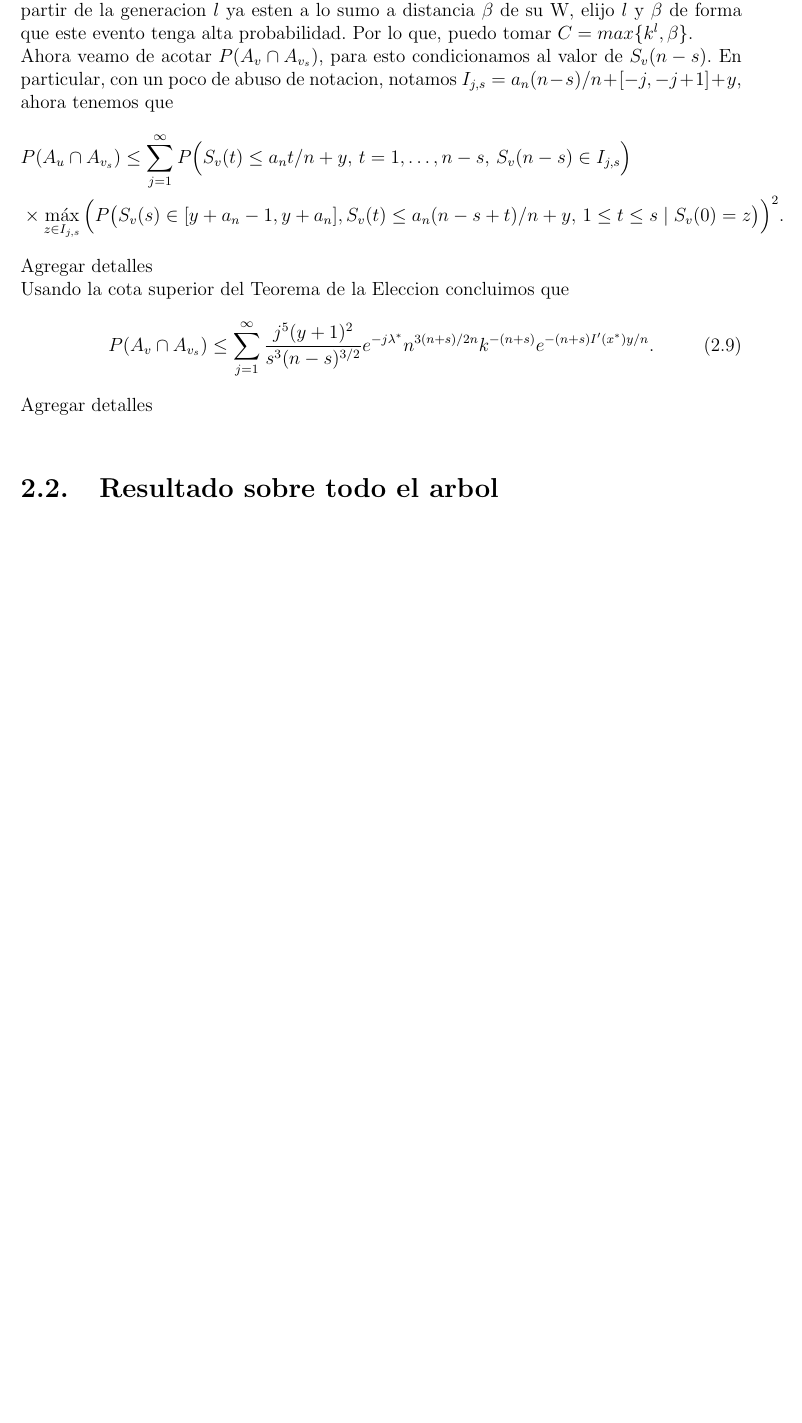
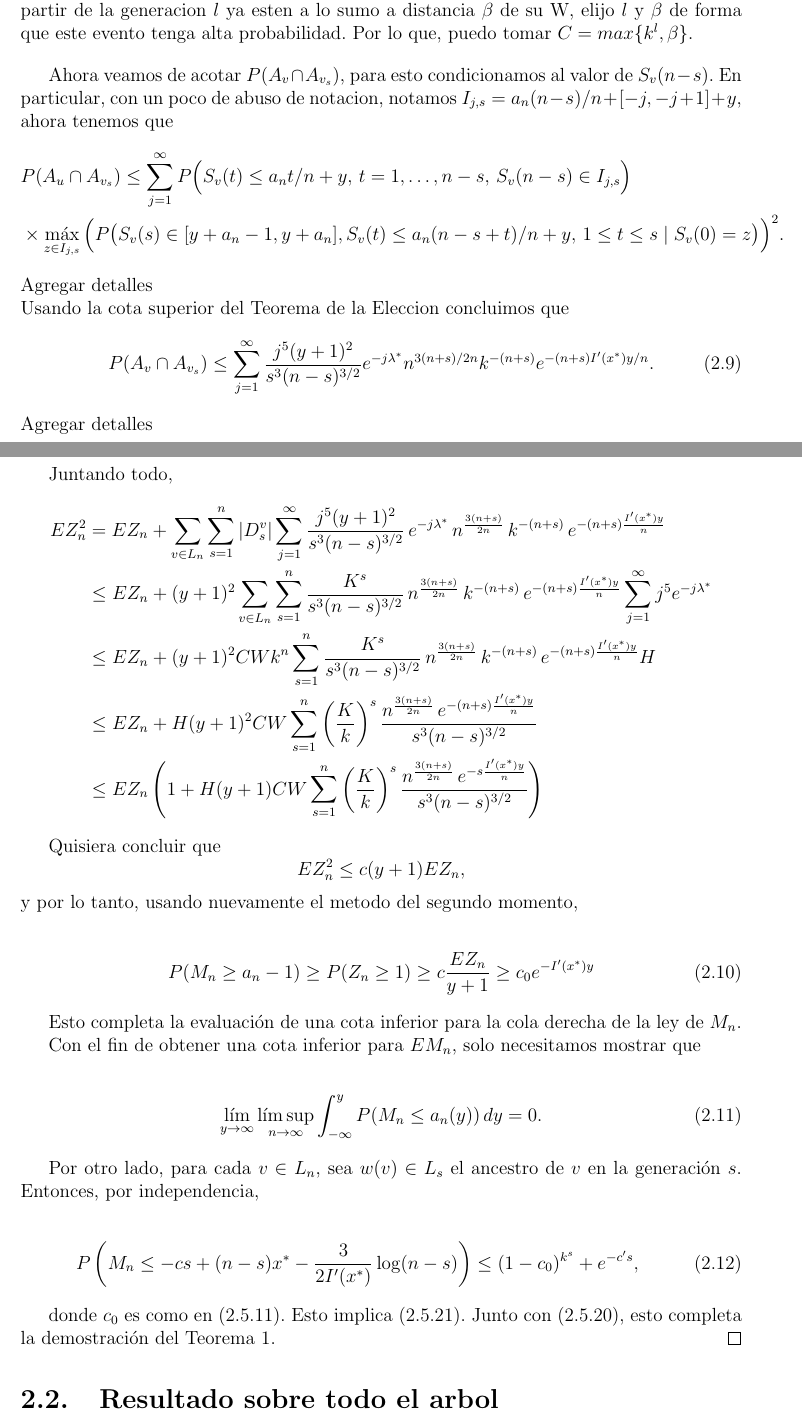
Before and after one commit to JoaViera/tesis-GW-cover-time, a LaTeX document (demo_Mn.tex): part of page 5 of 5 before the commit and two parts of pages 5 and 6 of 6 after it, the two joined at a grey line, cut so that both start at the same text, the shorter picture padded with empty space. Compiled offline with pdfLaTeX.

Commit message:
mas desarrollo

```diff
--- a/demo_Mn.tex
+++ b/demo_Mn.tex
@@ -138,8 +138,11 @@ Necesito ver que $|D_s^v|$ es $O(k^s)$, es facil ver
 Me faltaria acotar esta constante $C$ universalmente para todo $v_s \in L_{n-s}$. Para esto puedo hacer una
 especie de probabilidad total, donde condiciono a que todos estos subarboles a partir de la generacion $l$
 ya esten a lo sumo a distancia $\beta$ de su W, elijo $l$ y $\beta$ de forma que este evento tenga alta
-probabilidad. Por lo que, puedo tomar $C = max\{k^l, \beta\}$. \\
-Ahora veamo de acotar $P(A_v \cap A_{v_s})$, para esto condicionamos al valor de $S_v (n-s)$.
+probabilidad. Por lo que, puedo tomar $C = max\{k^l, \beta\}$.
+
+\vspace{1em}
+
+Ahora veamos de acotar $P(A_v \cap A_{v_s})$, para esto condicionamos al valor de $S_v (n-s)$.
 En particular, con un poco de abuso de notacion, notamos $I_{j,s} = a_n (n-s)/n + [-j,-j+1] + y$, ahora tenemos que
 \begin{align}
 &P(A_u \cap A_{v_s}) \leq \sum_{j=1}^{\infty} P\Big(S_v(t) \leq a_n t/n + y,\, t = 1, \ldots, n - s,\, S_v(n - s) \in I_{j,s}\Big) \nonumber \\
@@ -158,11 +161,45 @@ e^{-(n + s) I'(x^*) y / n}.
 \end{align}
 Agregar detalles\\
 
+Juntando todo,
+\begin{align*}
+    EZ_n^2
+    &= EZ_n + \sum_{v \in L_n} \sum_{s = 1}^{n} |D_s^v| \sum_{j=1}^{\infty}
+    \frac{j^5 (y + 1)^2}{s^3 (n - s)^{3/2}} \, e^{-j \lambda^*} \, n^{\frac{3(n + s)}{2n}} \, k^{-(n + s)} \, e^{-(n + s) \frac{I'(x^*) y}{n}} \\
+    &\leq EZ_n + (y + 1)^2 \sum_{v \in L_n} \sum_{s = 1}^{n} \frac{K^s}{s^3 (n - s)^{3/2}} \, n^{\frac{3(n + s)}{2n}} \, k^{-(n + s)} \, e^{-(n + s) \frac{I'(x^*) y}{n}} \sum_{j=1}^{\infty} j^5 e^{-j \lambda^*} \\
+    &\leq EZ_n + (y + 1)^2 C W k^n \sum_{s = 1}^{n} \frac{K^s}{s^3 (n - s)^{3/2}} \, n^{\frac{3(n + s)}{2n}} \, k^{-(n + s)} \, e^{-(n + s) \frac{I'(x^*) y}{n}} H \\
+    &\leq EZ_n + H (y + 1)^2 C W \sum_{s = 1}^{n} \left(\frac{K}{k}\right)^s \frac{n^{\frac{3(n + s)}{2n}} \, e^{-(n + s) \frac{I'(x^*) y}{n}}}{s^3 (n - s)^{3/2}} \\
+    &\leq EZ_n \left( 1 + H (y + 1) C W \sum_{s = 1}^{n} \left(\frac{K}{k}\right)^s \frac{n^{\frac{3(n + s)}{2n}} \, e^{-s \frac{I'(x^*) y}{n}}}{s^3 (n - s)^{3/2}} \right)
+\end{align*}
 
 
+%%%%%%%%%%%%%%%%%%%%%%%%%%%%
 
+Quisiera concluir que
+\[
+E Z_n^2 \leq c(y+1) E Z_n,
+\]
+y por lo tanto, usando nuevamente el metodo del segundo momento,
 
+\begin{align}
+P(M_n \geq a_n - 1) \geq P(Z_n \geq 1) \geq c \frac{E Z_n}{y+1} \geq c_0 e^{-I'(x^*) y}
+\end{align}
 
+Esto completa la evaluación de una cota inferior para la cola derecha de la ley de $M_n$.
+
+Con el fin de obtener una cota inferior para $EM_n$, solo necesitamos mostrar que
+
+\begin{align}
+    \lim_{y \to \infty} \limsup_{n \to \infty} \int_{-\infty}^{y} P(M_n \leq a_n(y)) \, dy = 0.
+\end{align}
+
+Por otro lado, para cada $ v \in L_n $, sea $ w(v) \in L_s $ el ancestro de $v$ en la generación $s$. Entonces, por independencia,
+
+\begin{align}
+    P\left(M_n \leq -cs + (n - s)x^* - \frac{3}{2I'(x^*)} \log(n - s) \right) \leq (1 - c_0)^{k^s} + e^{-c's},
+\end{align}
+
+donde $ c_0 $ es como en (2.5.11). Esto implica (2.5.21). Junto con (2.5.20), esto completa la demostración del Teorema 1. \qed
 
 
 
```
Also changed, not shown: 7 other files.
